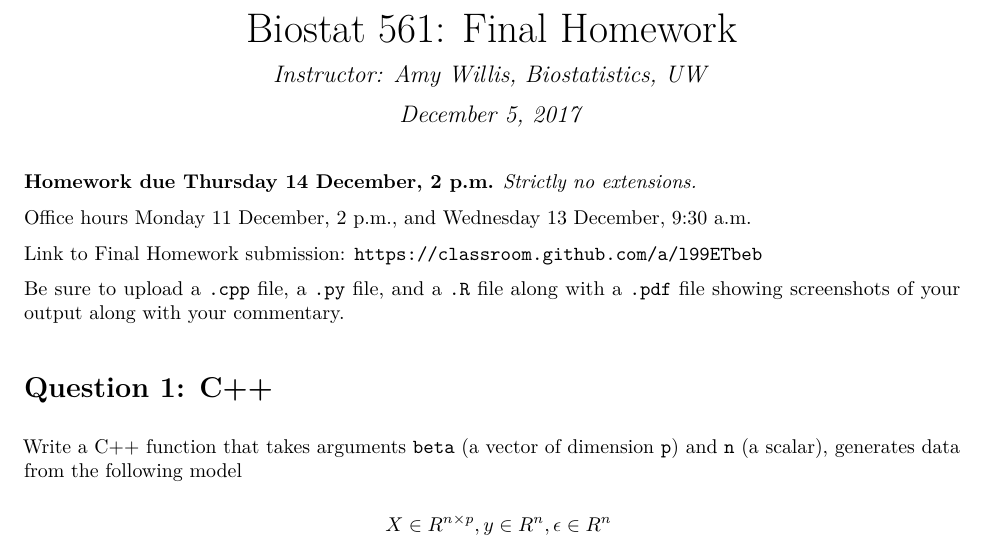
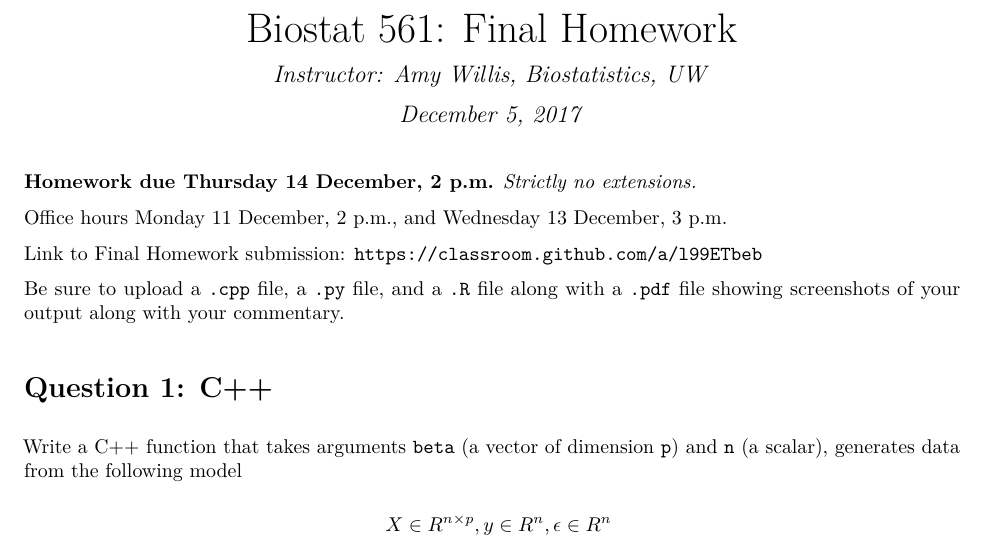
Before and after one commit to adw96/biostat561, an R Markdown document (lecture10/homework-final.Rmd): part of the page, cut so that both start at the same text. The pictures show the output file lecture10/homework-final.pdf that the author committed with the source.

Commit message:
change final office hours

```diff
--- a/lecture10/homework-final.Rmd
+++ b/lecture10/homework-final.Rmd
@@ -9,7 +9,7 @@ output:
 
 **Homework due Thursday 14 December, 2 p.m.** *Strictly no extensions.*
 
-Office hours Monday 11 December, 2 p.m., and Wednesday 13 December, 9:30 a.m.
+Office hours Monday 11 December, 2 p.m., and Wednesday 13 December, 3 p.m.
 
 Link to Final Homework submission: `https://classroom.github.com/a/l99ETbeb`
 
```
Also changed, not shown: lecture10/homework-final.pdf.
